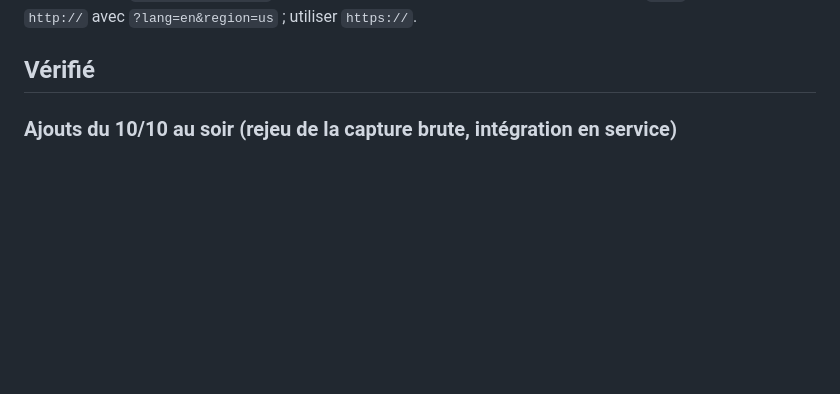
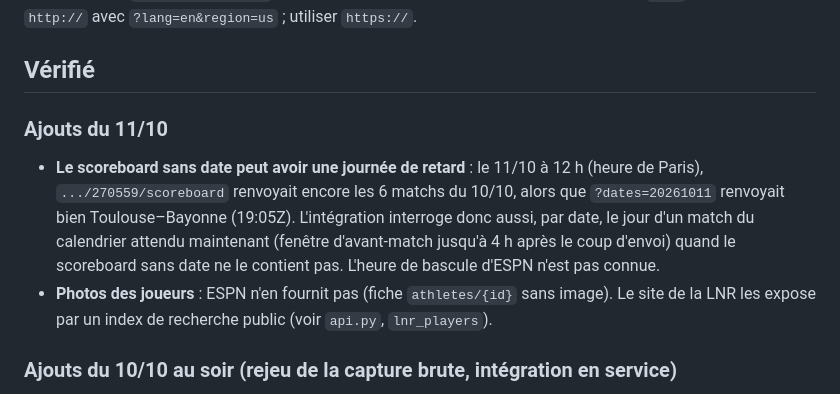
Before and after one commit to Kenny3231/rugby_live-ha, a Markdown page: docs/01-API-FINDINGS.md, the part around the change. Drawn GitHub-style; blank space fills up the shorter version.

Commit message:
docs: ESPN undated scoreboard lag and LNR player photos
Co-Authored-By: Claude Opus 5.5 <noreply@anthropic.com>

```diff
--- a/docs/01-API-FINDINGS.md
+++ b/docs/01-API-FINDINGS.md
@@ -3,6 +3,11 @@
 Source : tests réels du 10/10/2026 depuis le navigateur du PC de David (`sports.core.api.espn.com`) et lecture du scoreboard `site.api.espn.com`. API **non officielle**, sans clé, sans limite publiée. Les `$ref` renvoyés sont en `http://` avec `?lang=en&region=us` ; utiliser `https://`.
 
 ## Vérifié
+
+### Ajouts du 11/10
+
+- **Le scoreboard sans date peut avoir une journée de retard** : le 11/10 à 12 h (heure de Paris), `.../270559/scoreboard` renvoyait encore les 6 matchs du 10/10, alors que `?dates=20261011` renvoyait bien Toulouse–Bayonne (19:05Z). L'intégration interroge donc aussi, par date, le jour d'un match du calendrier attendu maintenant (fenêtre d'avant-match jusqu'à 4 h après le coup d'envoi) quand le scoreboard sans date ne le contient pas. L'heure de bascule d'ESPN n'est pas connue.
+- **Photos des joueurs** : ESPN n'en fournit pas (fiche `athletes/{id}` sans image). Le site de la LNR les expose par un index de recherche public (voir `api.py`, `lnr_players`).
 
 ### Ajouts du 10/10 au soir (rejeu de la capture brute, intégration en service)
 
```
